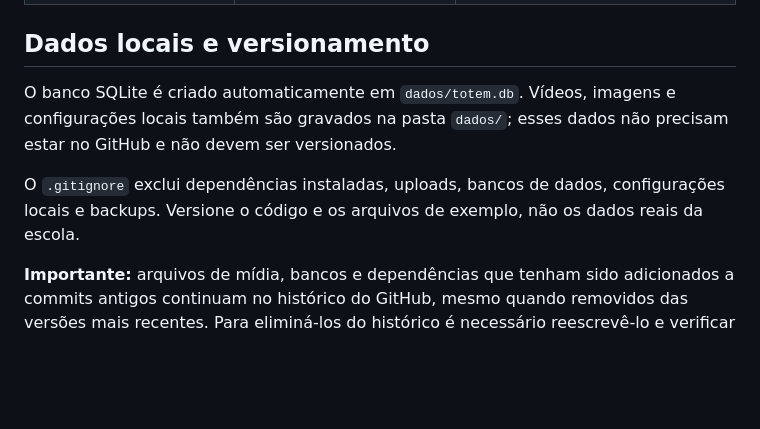
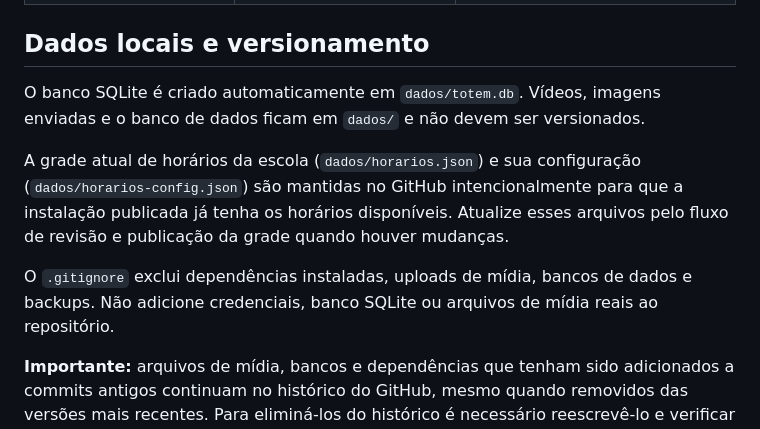
Before and after one commit to PllucianoCarvalho/totem_escola, a Markdown page: README.md, the part around the change. GitHub-like rendering; blank space fills up the shorter version.

Commit message:
Documenta versionamento intencional da grade escolar

```diff
--- a/README.md
+++ b/README.md
@@ -115,8 +115,10 @@ As rotas de leitura usadas pela tela do Totem permanecem disponíveis sem login.
 
 ## Dados locais e versionamento
 
-O banco SQLite é criado automaticamente em `dados/totem.db`. Vídeos, imagens e configurações locais também são gravados na pasta `dados/`; esses dados não precisam estar no GitHub e não devem ser versionados.
+O banco SQLite é criado automaticamente em `dados/totem.db`. Vídeos, imagens enviadas e o banco de dados ficam em `dados/` e não devem ser versionados.
 
-O `.gitignore` exclui dependências instaladas, uploads, bancos de dados, configurações locais e backups. Versione o código e os arquivos de exemplo, não os dados reais da escola.
+A grade atual de horários da escola (`dados/horarios.json`) e sua configuração (`dados/horarios-config.json`) são mantidas no GitHub intencionalmente para que a instalação publicada já tenha os horários disponíveis. Atualize esses arquivos pelo fluxo de revisão e publicação da grade quando houver mudanças.
+
+O `.gitignore` exclui dependências instaladas, uploads de mídia, bancos de dados e backups. Não adicione credenciais, banco SQLite ou arquivos de mídia reais ao repositório.
 
 **Importante:** arquivos de mídia, bancos e dependências que tenham sido adicionados a commits antigos continuam no histórico do GitHub, mesmo quando removidos das versões mais recentes. Para eliminá-los do histórico é necessário reescrevê-lo e verificar novamente se algum segredo foi publicado.
```
